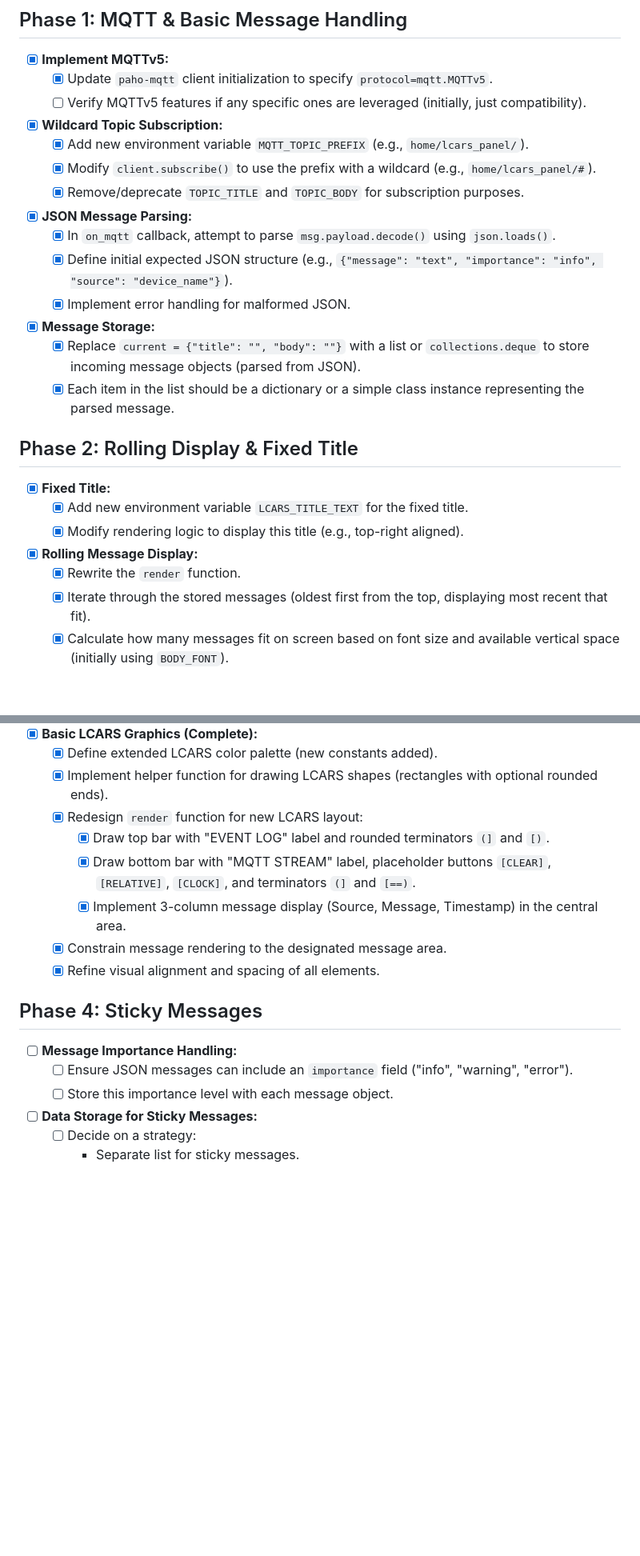
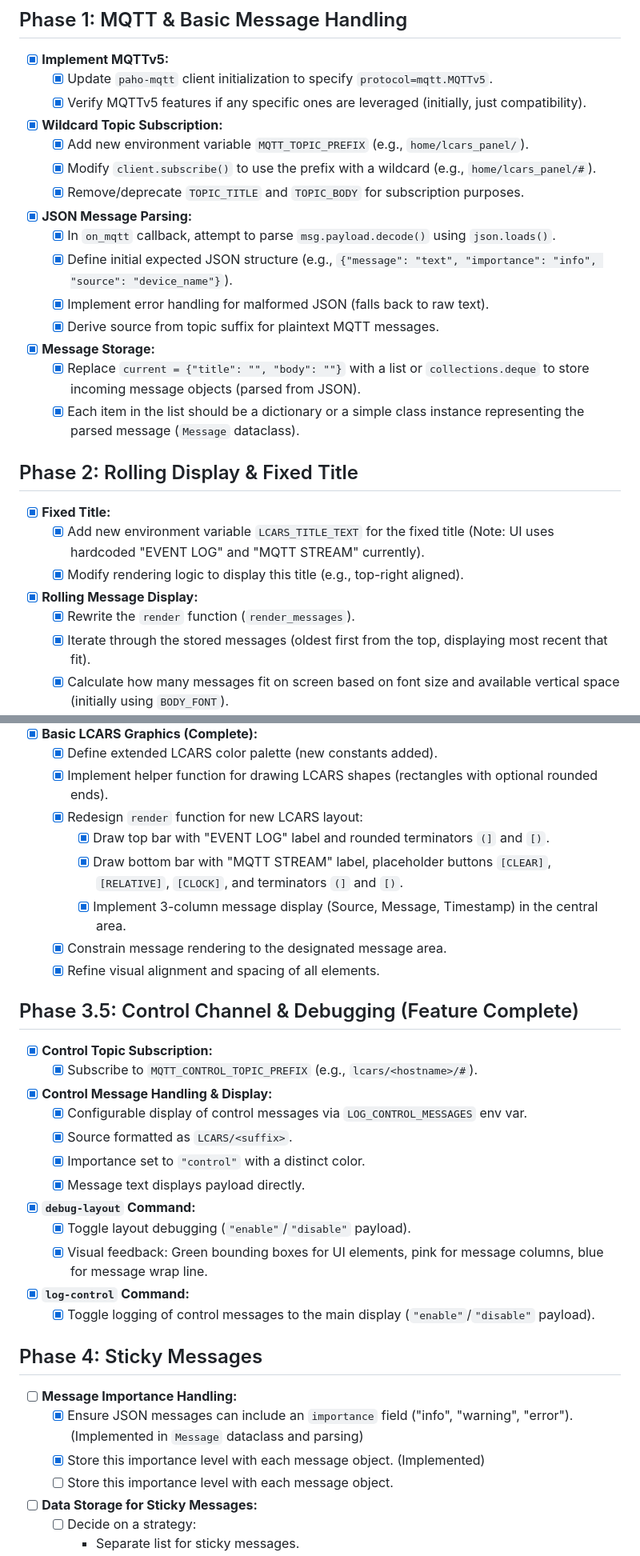
Before and after one commit to TeMPOraL/rpi-mqtt-fb-panel, a Markdown page: PLAN.md, 2 parts joined by grey strips. Shown at 80% size. Rendered like a GitHub page; blank space fills up the shorter version.

Commit message:
docs: Sync plan and spec with completed features

```diff
--- a/PLAN.md
+++ b/PLAN.md
@@ -5,7 +5,7 @@ This document outlines the phased implementation plan for enhancing the MQTT Ale
 ## Phase 1: MQTT & Basic Message Handling
 *   [x] **Implement MQTTv5:**
     *   [x] Update `paho-mqtt` client initialization to specify `protocol=mqtt.MQTTv5`.
-    *   [ ] Verify MQTTv5 features if any specific ones are leveraged (initially, just compatibility).
+    *   [x] Verify MQTTv5 features if any specific ones are leveraged (initially, just compatibility).
 *   [x] **Wildcard Topic Subscription:**
     *   [x] Add new environment variable `MQTT_TOPIC_PREFIX` (e.g., `home/lcars_panel/`).
     *   [x] Modify `client.subscribe()` to use the prefix with a wildcard (e.g., `home/lcars_panel/#`).
@@ -13,17 +13,18 @@ This document outlines the phased implementation plan for enhancing the MQTT Ale
 *   [x] **JSON Message Parsing:**
     *   [x] In `on_mqtt` callback, attempt to parse `msg.payload.decode()` using `json.loads()`.
     *   [x] Define initial expected JSON structure (e.g., `{"message": "text", "importance": "info", "source": "device_name"}`).
-    *   [x] Implement error handling for malformed JSON.
+    *   [x] Implement error handling for malformed JSON (falls back to raw text).
+    *   [x] Derive source from topic suffix for plaintext MQTT messages.
 *   [x] **Message Storage:**
     *   [x] Replace `current = {"title": "", "body": ""}` with a list or `collections.deque` to store incoming message objects (parsed from JSON).
-    *   [x] Each item in the list should be a dictionary or a simple class instance representing the parsed message.
+    *   [x] Each item in the list should be a dictionary or a simple class instance representing the parsed message (`Message` dataclass).
 
 ## Phase 2: Rolling Display & Fixed Title
 *   [x] **Fixed Title:**
-    *   [x] Add new environment variable `LCARS_TITLE_TEXT` for the fixed title.
+    *   [x] Add new environment variable `LCARS_TITLE_TEXT` for the fixed title (Note: UI uses hardcoded "EVENT LOG" and "MQTT STREAM" currently).
     *   [x] Modify rendering logic to display this title (e.g., top-right aligned).
 *   [x] **Rolling Message Display:**
-    *   [x] Rewrite the `render` function.
+    *   [x] Rewrite the `render` function (`render_messages`).
     *   [x] Iterate through the stored messages (oldest first from the top, displaying most recent that fit).
     *   [x] Calculate how many messages fit on screen based on font size and available vertical space (initially using `BODY_FONT`).
     *   [x] Render each message's text (formatted with timestamp, source, and wrapped content).
@@ -41,14 +42,29 @@ This document outlines the phased implementation plan for enhancing the MQTT Ale
     *   [x] Implement helper function for drawing LCARS shapes (rectangles with optional rounded ends).
     *   [x] Redesign `render` function for new LCARS layout:
         *   [x] Draw top bar with "EVENT LOG" label and rounded terminators `(]` and `[)`.
-        *   [x] Draw bottom bar with "MQTT STREAM" label, placeholder buttons `[CLEAR]`, `[RELATIVE]`, `[CLOCK]`, and terminators `(]` and `[==)`.
+        *   [x] Draw bottom bar with "MQTT STREAM" label, placeholder buttons `[CLEAR]`, `[RELATIVE]`, `[CLOCK]`, and terminators `(]` and `[)`.
         *   [x] Implement 3-column message display (Source, Message, Timestamp) in the central area.
     *   [x] Constrain message rendering to the designated message area.
     *   [x] Refine visual alignment and spacing of all elements.
 
+## Phase 3.5: Control Channel & Debugging (Feature Complete)
+*   [x] **Control Topic Subscription:**
+    *   [x] Subscribe to `MQTT_CONTROL_TOPIC_PREFIX` (e.g., `lcars/<hostname>/#`).
+*   [x] **Control Message Handling & Display:**
+    *   [x] Configurable display of control messages via `LOG_CONTROL_MESSAGES` env var.
+    *   [x] Source formatted as `LCARS/<suffix>`.
+    *   [x] Importance set to `"control"` with a distinct color.
+    *   [x] Message text displays payload directly.
+*   [x] **`debug-layout` Command:**
+    *   [x] Toggle layout debugging (`"enable"`/`"disable"` payload).
+    *   [x] Visual feedback: Green bounding boxes for UI elements, pink for message columns, blue for message wrap line.
+*   [x] **`log-control` Command:**
+    *   [x] Toggle logging of control messages to the main display (`"enable"`/`"disable"` payload).
+
 ## Phase 4: Sticky Messages
 *   [ ] **Message Importance Handling:**
-    *   [ ] Ensure JSON messages can include an `importance` field ("info", "warning", "error").
+    *   [x] Ensure JSON messages can include an `importance` field ("info", "warning", "error"). (Implemented in `Message` dataclass and parsing)
+    *   [x] Store this importance level with each message object. (Implemented)
     *   [ ] Store this importance level with each message object.
 *   [ ] **Data Storage for Sticky Messages:**
     *   [ ] Decide on a strategy:
```
Also changed, not shown: SPECIFICATION.md (+29 -23 lines).
